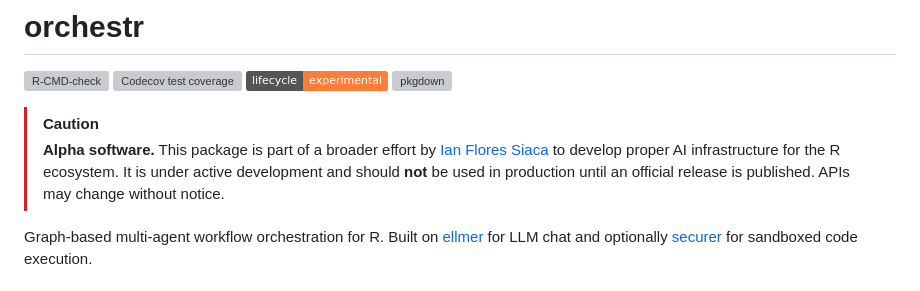
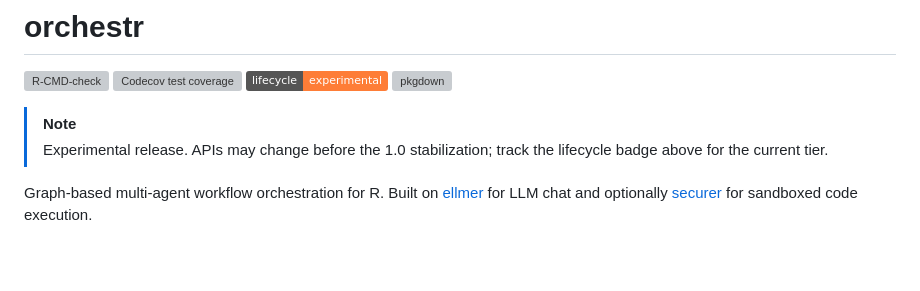
Before and after one commit to ian-flores/orchestr, a Markdown page: README.md, the part around the change. Rendered like a GitHub page; badges without logos; blank space fills up the shorter version; grey boxes are pictures that could not be loaded.

Commit message:
docs: replace alpha-software CAUTION with experimental NOTE
CRAN reviewers push back on packages explicitly labelled
not-for-production. Soften the framing — the lifecycle: experimental
badge already conveys the API-stability tier.

```diff
--- a/README.md
+++ b/README.md
@@ -7,8 +7,8 @@
 [![pkgdown](https://github.com/ian-flores/orchestr/actions/workflows/pkgdown.yaml/badge.svg)](https://ian-flores.github.io/orchestr/)
 <!-- badges: end -->
 
-> [!CAUTION]
-> **Alpha software.** This package is part of a broader effort by [Ian Flores Siaca](https://github.com/ian-flores) to develop proper AI infrastructure for the R ecosystem. It is under active development and should **not** be used in production until an official release is published. APIs may change without notice.
+> [!NOTE]
+> Experimental release. APIs may change before the 1.0 stabilization; track the lifecycle badge above for the current tier.
 
 Graph-based multi-agent workflow orchestration for R. Built on
 [ellmer](https://github.com/tidyverse/ellmer) for LLM chat and
```
